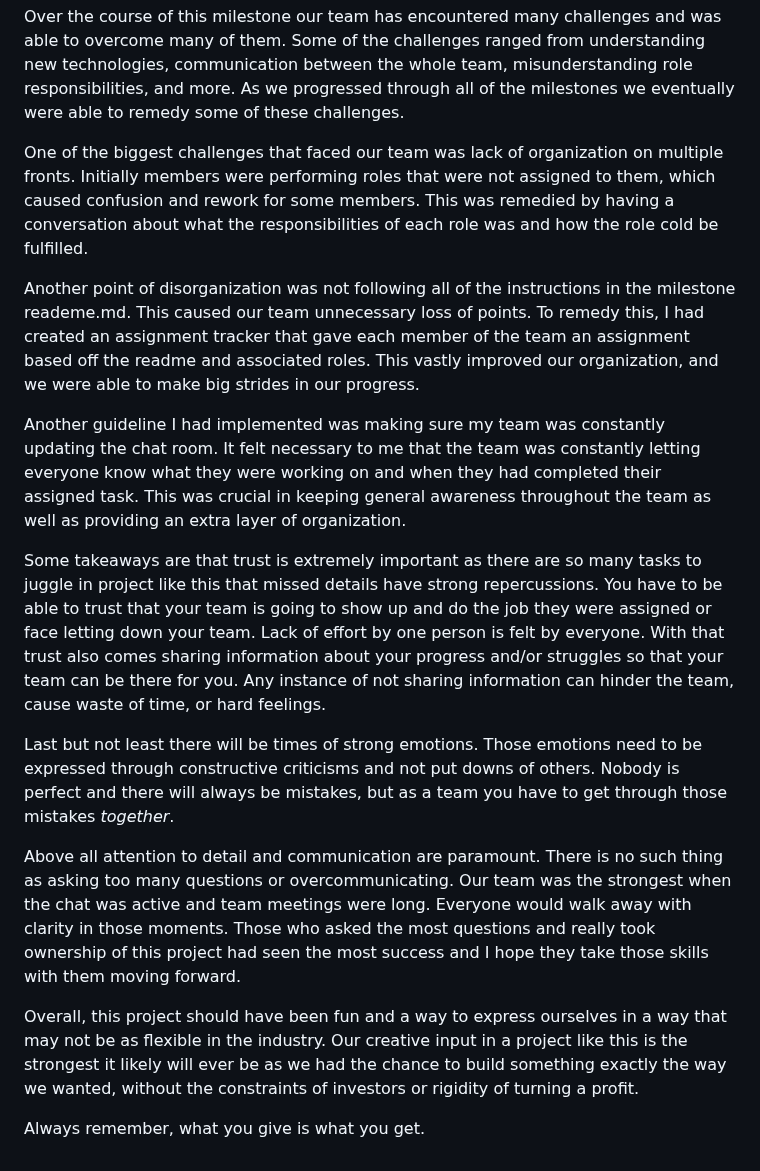
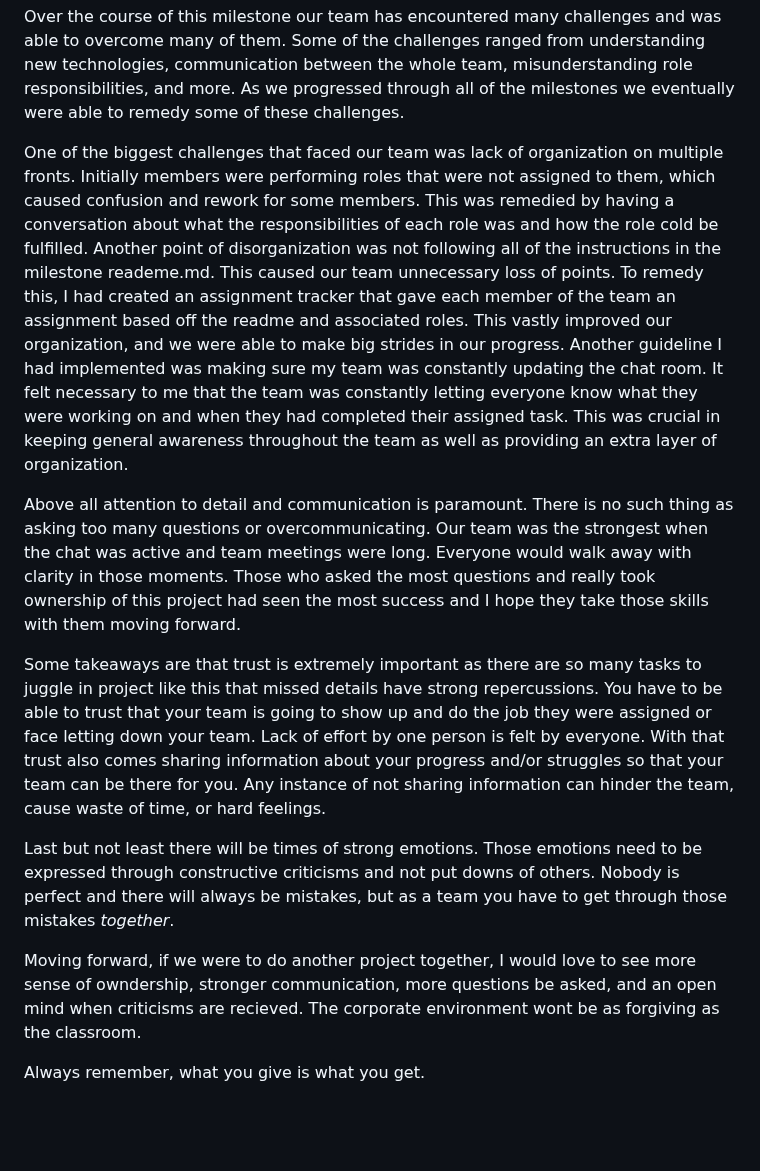
Before and after one commit to shiva-shivanibokka/Wellnest-Curated-Health-Web-App, a Markdown page: Milestones/M5/Post-Analysis.md, the part around the change. GitHub-like rendering; blank space fills up the shorter version.

Commit message:
structure changes to post analysis

```diff
--- a/Milestones/M5/Post-Analysis.md
+++ b/Milestones/M5/Post-Analysis.md
@@ -1,17 +1,13 @@
 Over the course of this milestone our team has encountered many challenges and was able to overcome many of them. Some of the challenges ranged from understanding new technologies, communication between the whole team, misunderstanding role responsibilities, and more. As we progressed through all of the milestones we eventually were able to remedy some of these challenges.
 
-One of the biggest challenges that faced our team was lack of organization on multiple fronts. Initially members were performing roles that were not assigned to them, which caused confusion and rework for some members. This was remedied by having a conversation about what the responsibilities of each role was and how the role cold be fulfilled.
+One of the biggest challenges that faced our team was lack of organization on multiple fronts. Initially members were performing roles that were not assigned to them, which caused confusion and rework for some members. This was remedied by having a conversation about what the responsibilities of each role was and how the role cold be fulfilled. Another point of disorganization was not following all of the instructions in the milestone reademe.md. This caused our team unnecessary loss of points. To remedy this, I had created an assignment tracker that gave each member of the team an assignment based off the readme and associated roles. This vastly improved our organization, and we were able to make big strides in our progress. Another guideline I had implemented was making sure my team was constantly updating the chat room. It felt necessary to me that the team was constantly letting everyone know what they were working on and when they had completed their assigned task. This was crucial in keeping general awareness throughout the team as well as providing an extra layer of organization.
 
-Another point of disorganization was not following all of the instructions in the milestone reademe.md. This caused our team unnecessary loss of points. To remedy this, I had created an assignment tracker that gave each member of the team an assignment based off the readme and associated roles. This vastly improved our organization, and we were able to make big strides in our progress.
-
-Another guideline I had implemented was making sure my team was constantly updating the chat room. It felt necessary to me that the team was constantly letting everyone know what they were working on and when they had completed their assigned task. This was crucial in keeping general awareness throughout the team as well as providing an extra layer of organization.
+Above all attention to detail and communication is paramount. There is no such thing as asking too many questions or overcommunicating. Our team was the strongest when the chat was active and team meetings were long. Everyone would walk away with clarity in those moments. Those who asked the most questions and really took ownership of this project had seen the most success and I hope they take those skills with them moving forward.
 
 Some takeaways are that trust is extremely important as there are so many tasks to juggle in project like this that missed details have strong repercussions. You have to be able to trust that your team is going to show up and do the job they were assigned or face letting down your team. Lack of effort by one person is felt by everyone. With that trust also comes sharing information about your progress and/or struggles so that your team can be there for you. Any instance of not sharing information can hinder the team, cause waste of time, or hard feelings.
 
 Last but not least there will be times of strong emotions. Those emotions need to be expressed through constructive criticisms and not put downs of others. Nobody is perfect and there will always be mistakes, but as a team you have to get through those mistakes *together*.
 
-Above all attention to detail and communication are paramount. There is no such thing as asking too many questions or overcommunicating. Our team was the strongest when the chat was active and team meetings were long. Everyone would walk away with clarity in those moments. Those who asked the most questions and really took ownership of this project had seen the most success and I hope they take those skills with them moving forward.
-
-Overall, this project should have been fun and a way to express ourselves in a way that may not be as flexible in the industry. Our creative input in a project like this is the strongest it likely will ever be as we had the chance to build something exactly the way we wanted, without the constraints of investors or rigidity of turning a profit.
+Moving forward, if we were to do another project together, I would love to see more sense of owndership, stronger communication, more questions be asked, and an open mind when criticisms are recieved. The corporate environment wont be as forgiving as the classroom.
 
 Always remember, what you give is what you get.
```
